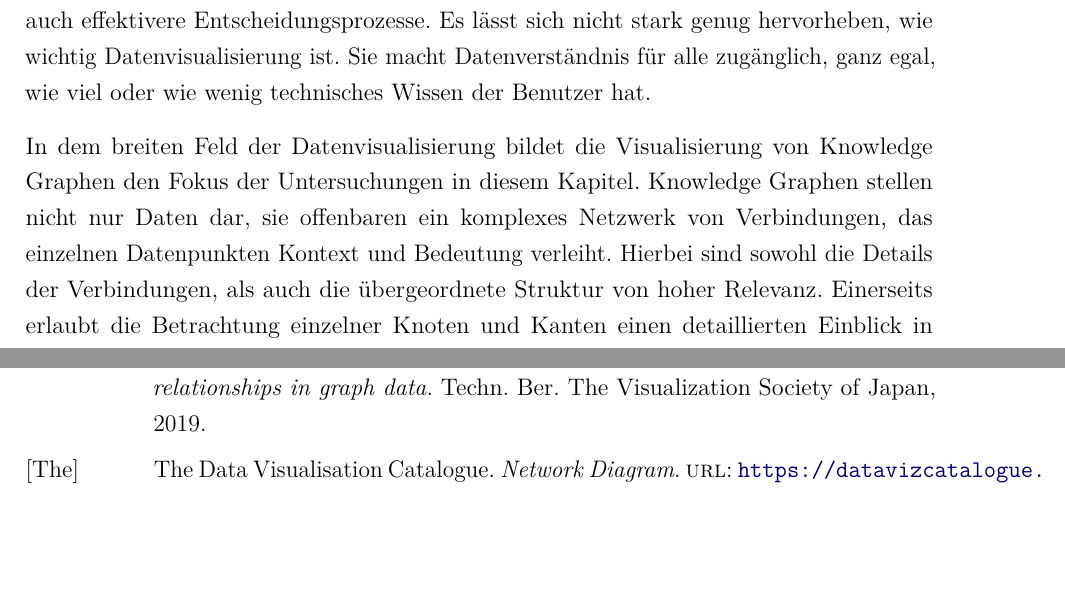
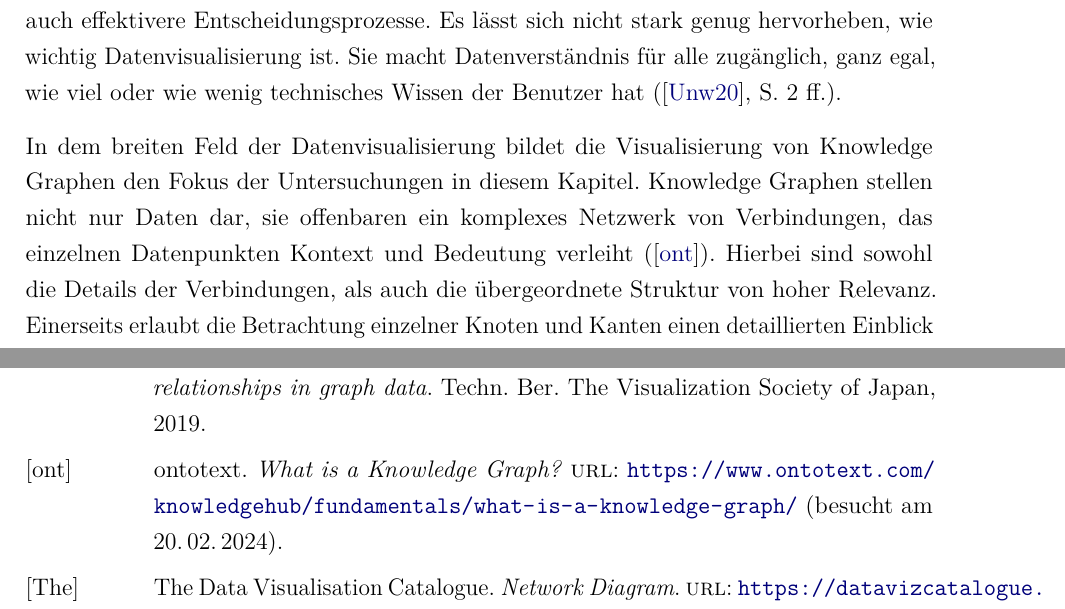
Before and after one commit to jwiedenmann/DHBW_T3100, a LaTeX document (main.tex, which reads bibliographie.bib, content/chapter/02.tex): two parts of pages 11 and 19 of 21, joined at a grey line, cut so that both start at the same text, the shorter picture padded with empty space. Compiled offline with pdfLaTeX.

Commit message:
added source

```diff
--- a/bibliographie.bib
+++ b/bibliographie.bib
@@ -63,3 +63,14 @@
   title       = {Dynamic graph exploration by interactively linked node-link diagrams and matrix visualizations},
   year        = {2021}
 }
+
+%
+% Knowledge Graphs
+%
+
+@online{knowledgeGraph:whatIs,
+  author  = {{ontotext}},
+  title   = {What is a Knowledge Graph?},
+  url     = {https://www.ontotext.com/knowledgehub/fundamentals/what-is-a-knowledge-graph/},
+  urldate = {2024-02-20}
+}
--- a/content/chapter/02.tex
+++ b/content/chapter/02.tex
@@ -10,9 +10,9 @@ Dieses Kapitel bildet die Grundlage für die folgenden Vergleiche und Evaluation
 
 \section{Visualisierungstechniken}
 
-Im Zeitalter der Digitalisierung sind Daten allgegenwärtig und werden in einem nie dagewesenen Ausmaß gesammelt. Es ist von entscheidender Bedeutung, diese Informationen effektiv begreifen und teilen zu können. In diesem Zusammenhang erweist sich die Datenvisualisierung als ein relevantes Feld, welches als Vermittler zwischen komplexen Datenmengen und dem menschlichen Verständnis fungiert. Durch die Transformation von rohen Daten in ein grafische Darstellungen vereinfacht die Datenvisualisierung den Zugang zu den Informationen. Sie erlaubt es den Beteiligten, Muster, Trends und Anomalien zu identifizieren, die in den Rohdaten verborgen sein könnten. Die Umwandlung von abstrakten Zahlen in visuelle Darstellungen fördert nicht nur das Verständnis, sondern unterstützt auch effektivere Entscheidungsprozesse. Es lässt sich nicht stark genug hervorheben, wie wichtig Datenvisualisierung ist. Sie macht Datenverständnis für alle zugänglich, ganz egal, wie viel oder wie wenig technisches Wissen der Benutzer hat.
+Im Zeitalter der Digitalisierung sind Daten allgegenwärtig und werden in einem nie dagewesenen Ausmaß gesammelt. Es ist von entscheidender Bedeutung, diese Informationen effektiv begreifen und teilen zu können. In diesem Zusammenhang erweist sich die Datenvisualisierung als ein relevantes Feld, welches als Vermittler zwischen komplexen Datenmengen und dem menschlichen Verständnis fungiert. Durch die Transformation von rohen Daten in ein grafische Darstellungen vereinfacht die Datenvisualisierung den Zugang zu den Informationen. Sie erlaubt es den Beteiligten, Muster, Trends und Anomalien zu identifizieren, die in den Rohdaten verborgen sein könnten. Die Umwandlung von abstrakten Zahlen in visuelle Darstellungen fördert nicht nur das Verständnis, sondern unterstützt auch effektivere Entscheidungsprozesse. Es lässt sich nicht stark genug hervorheben, wie wichtig Datenvisualisierung ist. Sie macht Datenverständnis für alle zugänglich, ganz egal, wie viel oder wie wenig technisches Wissen der Benutzer hat (\cite{unwin:WhyDataVisualization}, S. 2 ff.).
 
-In dem breiten Feld der Datenvisualisierung bildet die Visualisierung von Knowledge Graphen den Fokus der Untersuchungen in diesem Kapitel. Knowledge Graphen stellen nicht nur Daten dar, sie offenbaren ein komplexes Netzwerk von Verbindungen, das einzelnen Datenpunkten Kontext und Bedeutung verleiht. Hierbei sind sowohl die Details der Verbindungen, als auch die übergeordnete Struktur von hoher Relevanz. Einerseits erlaubt die Betrachtung einzelner Knoten und Kanten einen detaillierten Einblick in die Beziehungen zwischen den Elementen. Andererseits erlaubt die Visualisierung der größeren Graphenstruktur, einen Blick auf die globale Topologie der Daten. Hier kann ein Verständnis für die übergeordneten Phänomene, wie Cluster, Hierarchien und Muster geschaffen werden, die aus den einzelnen Datenpunkten entstehen. Dieser doppelte Fokus bereichert das Verständnis der Daten und ermöglicht es, nicht nur die unmittelbaren Verbindungen, sondern auch die breiteren Muster und Strukturen zu erkennen. Auf diese Weise dient die Visualisierung von Knowledge Graphen als ein mächtiges Werkzeug, um die Komplexität vernetzter Informationen zu navigieren. Gleichzeitig bringt der doppelte Fokus allerdings auch Herausforderungen für jedes Werkzeug, welches die Visualisierung von Knowledge Graphen zum Ziel hat.
+In dem breiten Feld der Datenvisualisierung bildet die Visualisierung von Knowledge Graphen den Fokus der Untersuchungen in diesem Kapitel. Knowledge Graphen stellen nicht nur Daten dar, sie offenbaren ein komplexes Netzwerk von Verbindungen, das einzelnen Datenpunkten Kontext und Bedeutung verleiht (\cite{knowledgeGraph:whatIs}). Hierbei sind sowohl die Details der Verbindungen, als auch die übergeordnete Struktur von hoher Relevanz. Einerseits erlaubt die Betrachtung einzelner Knoten und Kanten einen detaillierten Einblick in die Beziehungen zwischen den Elementen. Andererseits erlaubt die Visualisierung der größeren Graphenstruktur, einen Blick auf die globale Topologie der Daten. Hier kann ein Verständnis für die übergeordneten Phänomene, wie Cluster, Hierarchien und Muster geschaffen werden, die aus den einzelnen Datenpunkten entstehen. Dieser doppelte Fokus bereichert das Verständnis der Daten und ermöglicht es, nicht nur die unmittelbaren Verbindungen, sondern auch die breiteren Muster und Strukturen zu erkennen. Auf diese Weise dient die Visualisierung von Knowledge Graphen als ein mächtiges Werkzeug, um die Komplexität vernetzter Informationen zu navigieren. Gleichzeitig bringt der doppelte Fokus allerdings auch Herausforderungen für jedes Werkzeug, welches die Visualisierung von Knowledge Graphen zum Ziel hat.
 
 In den folgenden Abschnitten werden die möglichen Diagrammarten und Visualisierungstechniken, welche sich für die Darstellungen von Knowledge Graphen eignen detailliert beschrieben und erläutert.
 
```
Also changed, not shown: content/chapter/02.tex (5 more changed lines).
